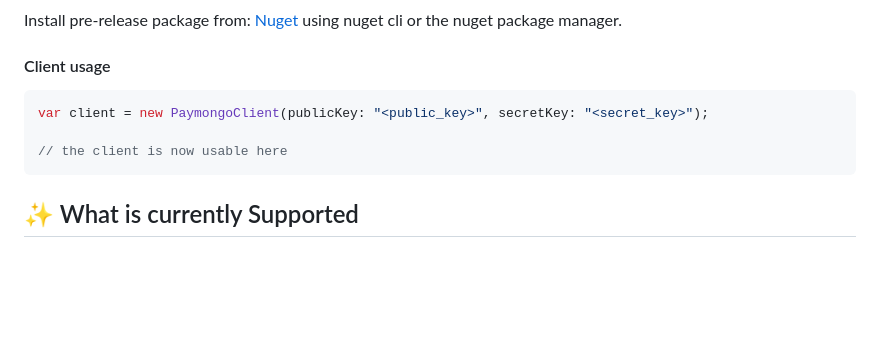
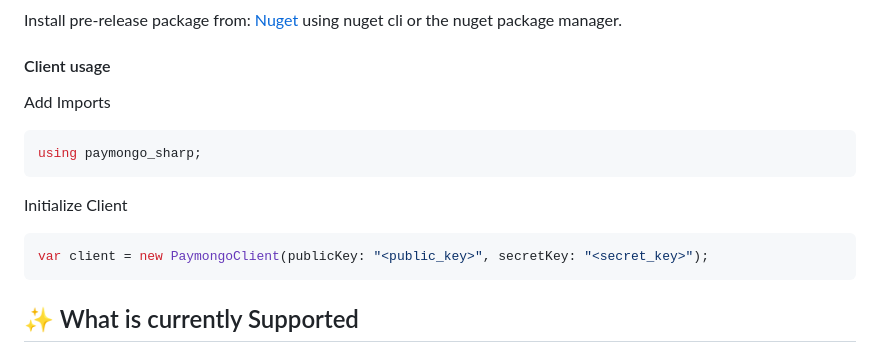
Before and after one commit to russkyc/paymongo-sharp, a Markdown page: README.md, the part around the change. Rendered like a GitHub page; blank space fills up the shorter version.

Commit message:
:memo: Some mineor readme info updates

````diff
--- a/README.md
+++ b/README.md
@@ -28,10 +28,15 @@ Install pre-release package from: [Nuget](https://www.nuget.org/packages/Paymong
 
 #### Client usage
 
+Add Imports
+
+```csharp
+using paymongo_sharp;
+```
+
+Initialize Client
 ```csharp
 var client = new PaymongoClient(publicKey: "<public_key>", secretKey: "<secret_key>");
-
-// the client is now usable here
 ```
 
 ## :sparkles: What is currently Supported
````
